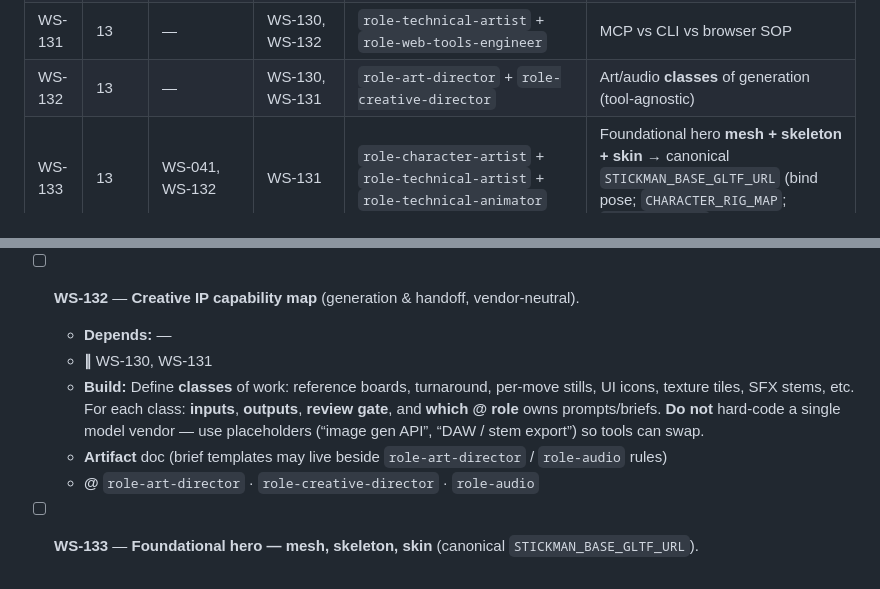
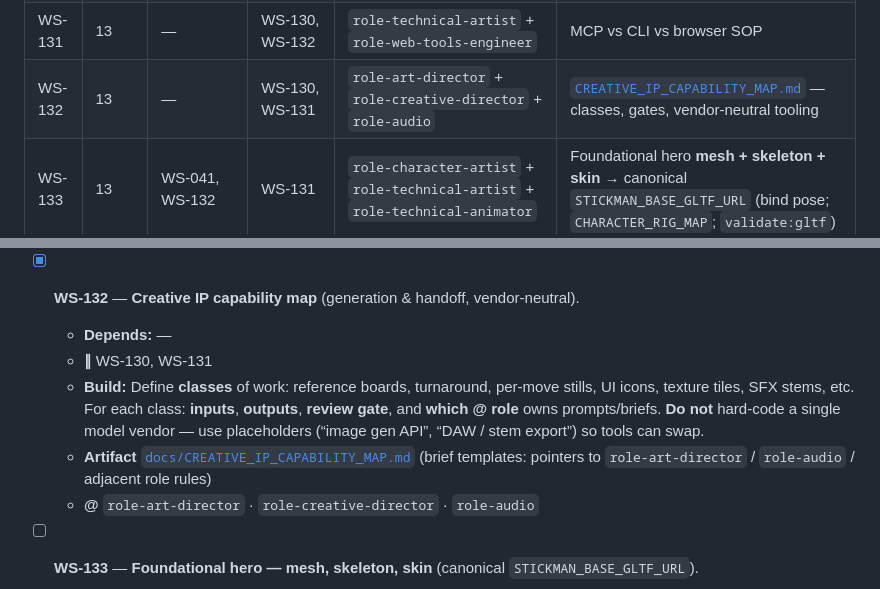
Before and after one commit to MohGanji/john-stick, a Markdown page: docs/WORK_STREAMS.md, 2 parts joined by grey strips. Drawn GitHub-style.

Commit message:
Add creative IP capability map (WS-132)
Made-with: Cursor

```diff
--- a/docs/WORK_STREAMS.md
+++ b/docs/WORK_STREAMS.md
@@ -288,7 +288,7 @@ flowchart TB
 | WS-120 | 12 | WS-081, WS-092, WS-102, WS-112 | — | `role-qa-playtest` + `role-game-director` | Rubric pass, cut list GP §11.2 |
 | WS-130 | 13 | — | WS-131, WS-132 | `role-web-tools-engineer` + **USER** | Env + key slots; no secrets in repo |
 | WS-131 | 13 | — | WS-130, WS-132 | `role-technical-artist` + `role-web-tools-engineer` | MCP vs CLI vs browser SOP |
-| WS-132 | 13 | — | WS-130, WS-131 | `role-art-director` + `role-creative-director` | Art/audio **classes** of generation (tool-agnostic) |
+| WS-132 | 13 | — | WS-130, WS-131 | `role-art-director` + `role-creative-director` + `role-audio` | [`CREATIVE_IP_CAPABILITY_MAP.md`](CREATIVE_IP_CAPABILITY_MAP.md) — classes, gates, vendor-neutral tooling |
 | WS-133 | 13 | WS-041, WS-132 | WS-131 | `role-character-artist` + `role-technical-artist` + `role-technical-animator` | Foundational hero **mesh + skeleton + skin** → canonical `STICKMAN_BASE_GLTF_URL` (bind pose; `CHARACTER_RIG_MAP`; `validate:gltf`) |
 | WS-224 | 13 | WS-133 | WS-131 | `role-technical-animator` + `role-character-artist` + `role-technical-artist` | Foundational hero **locomotion clips** — `Idle`, `Walk` per `GLTF_EXPORT` + runtime check |
 | WS-225 | 13 | WS-224 | WS-131 | `role-technical-animator` + `role-character-artist` | Foundational hero **strike clips** — names in `strikePresentation.ts` + `compoundMoveTable.ts` + `validate:gltf` |
@@ -583,11 +583,11 @@ Cross-disciplinary streams: **3D hero**, **outfit modularity**, **tooling invest
   - **Tool** Blender *or* equivalent DCC named in doc
   - **@** `role-technical-artist` · `role-web-tools-engineer`
 
-- [ ] **WS-132** — **Creative IP capability map** (generation & handoff, vendor-neutral).
+- [x] **WS-132** — **Creative IP capability map** (generation & handoff, vendor-neutral).
   - **Depends:** —
   - **∥** WS-130, WS-131
   - **Build:** Define **classes** of work: reference boards, turnaround, per-move stills, UI icons, texture tiles, SFX stems, etc. For each class: **inputs**, **outputs**, **review gate**, and **which @ role** owns prompts/briefs. **Do not** hard-code a single model vendor — use placeholders (“image gen API”, “DAW / stem export”) so tools can swap.
-  - **Artifact** doc (brief templates may live beside `role-art-director` / `role-audio` rules)
+  - **Artifact** [`docs/CREATIVE_IP_CAPABILITY_MAP.md`](CREATIVE_IP_CAPABILITY_MAP.md) (brief templates: pointers to `role-art-director` / `role-audio` / adjacent role rules)
   - **@** `role-art-director` · `role-creative-director` · `role-audio`
 
 - [ ] **WS-133** — **Foundational hero — mesh, skeleton, skin** (canonical `STICKMAN_BASE_GLTF_URL`).
```
Also changed, not shown: docs/CREATIVE_IP_CAPABILITY_MAP.md (added, +215 -0 lines), docs/TOOLCHAIN_ACCESS.md (+1 -1 lines).
